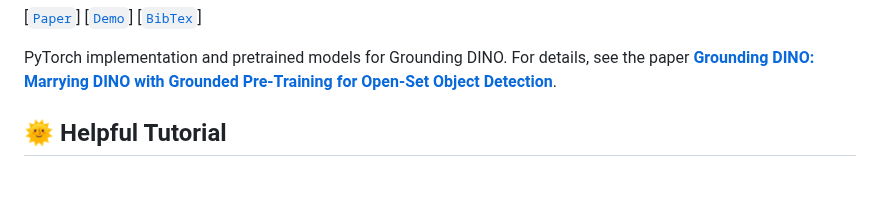
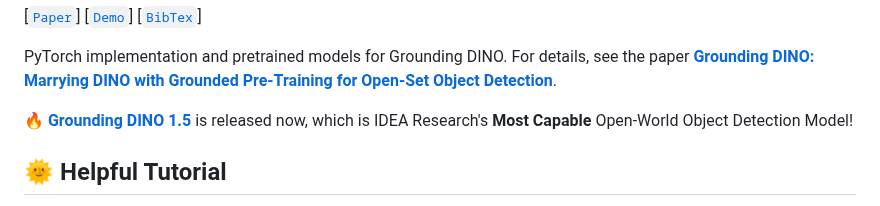
Before and after one commit to IDEA-Research/GroundingDINO, a Markdown page: README.md, the part around the change. GitHub-like rendering; blank space fills up the shorter version.

Commit message:
Grounding DINO 1.5 Release

```diff
--- a/README.md
+++ b/README.md
@@ -17,6 +17,8 @@
 
 
 PyTorch implementation and pretrained models for Grounding DINO. For details, see the paper **[Grounding DINO: Marrying DINO with Grounded Pre-Training for Open-Set Object Detection](https://arxiv.org/abs/2303.05499)**.
+
+🔥 **[Grounding DINO 1.5](https://github.com/IDEA-Research/Grounding-DINO-1.5-API)** is released now, which is IDEA Research's **Most Capable** Open-World Object Detection Model!
 
 ## :sun_with_face: Helpful Tutorial
 
```
